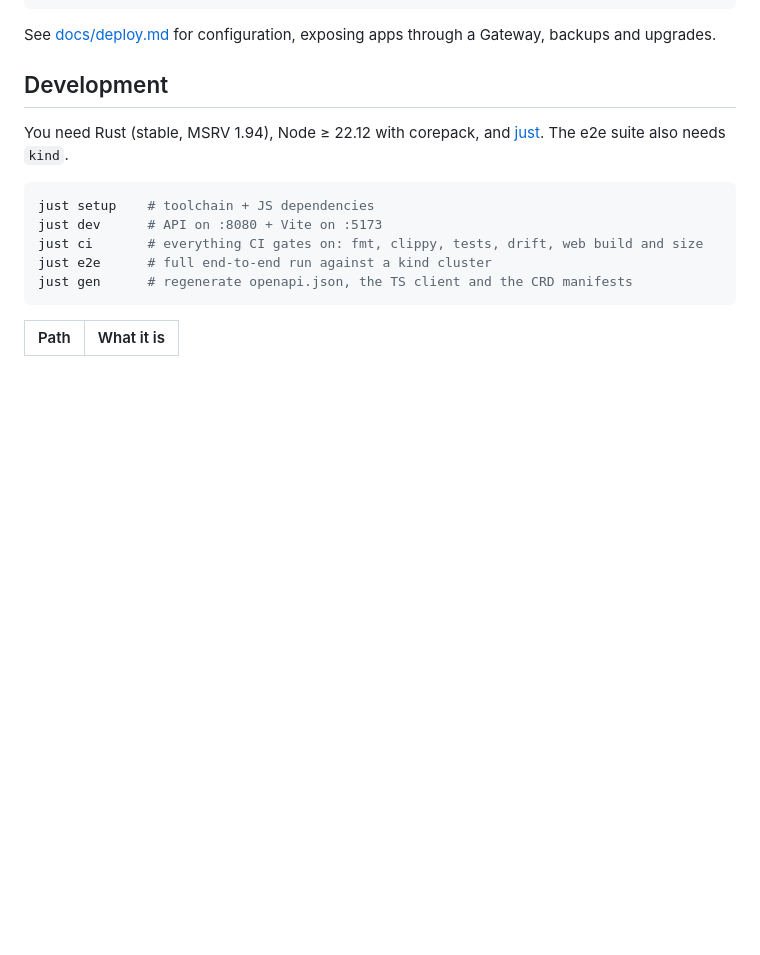
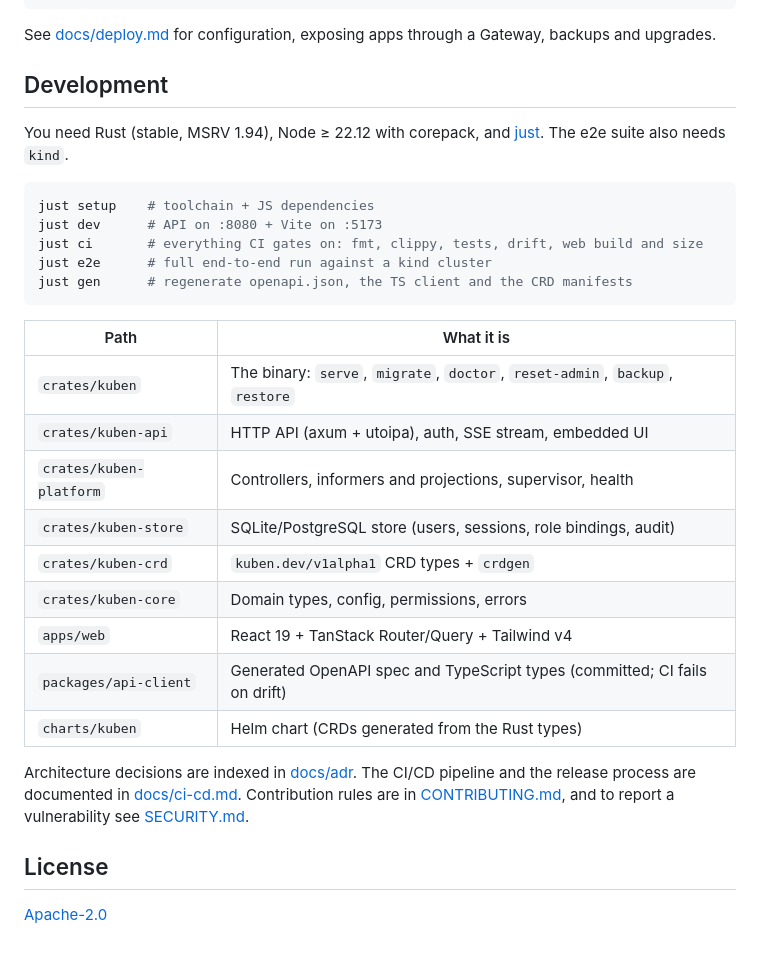
Before and after one commit to Teamtem-dev/kuben, a Markdown page: README.md, the part around the change. Drawn GitHub-style; blank space fills up the shorter version.

Commit message:
chore: final workspace polish and tree alignment

```diff
--- a/README.md
+++ b/README.md
@@ -73,3 +73,18 @@ just gen      # regenerate openapi.json, the TS client and the CRD manifests
 
 | Path | What it is |
 |---|---|
+| `crates/kuben` | The binary: `serve`, `migrate`, `doctor`, `reset-admin`, `backup`, `restore` |
+| `crates/kuben-api` | HTTP API (axum + utoipa), auth, SSE stream, embedded UI |
+| `crates/kuben-platform` | Controllers, informers and projections, supervisor, health |
+| `crates/kuben-store` | SQLite/PostgreSQL store (users, sessions, role bindings, audit) |
+| `crates/kuben-crd` | `kuben.dev/v1alpha1` CRD types + `crdgen` |
+| `crates/kuben-core` | Domain types, config, permissions, errors |
+| `apps/web` | React 19 + TanStack Router/Query + Tailwind v4 |
+| `packages/api-client` | Generated OpenAPI spec and TypeScript types (committed; CI fails on drift) |
+| `charts/kuben` | Helm chart (CRDs generated from the Rust types) |
+
+Architecture decisions are indexed in [docs/adr](docs/adr/README.md). The CI/CD pipeline and the release process are documented in [docs/ci-cd.md](docs/ci-cd.md). Contribution rules are in [CONTRIBUTING.md](CONTRIBUTING.md), and to report a vulnerability see [SECURITY.md](SECURITY.md).
+
+## License
+
+[Apache-2.0](LICENSE)
```
